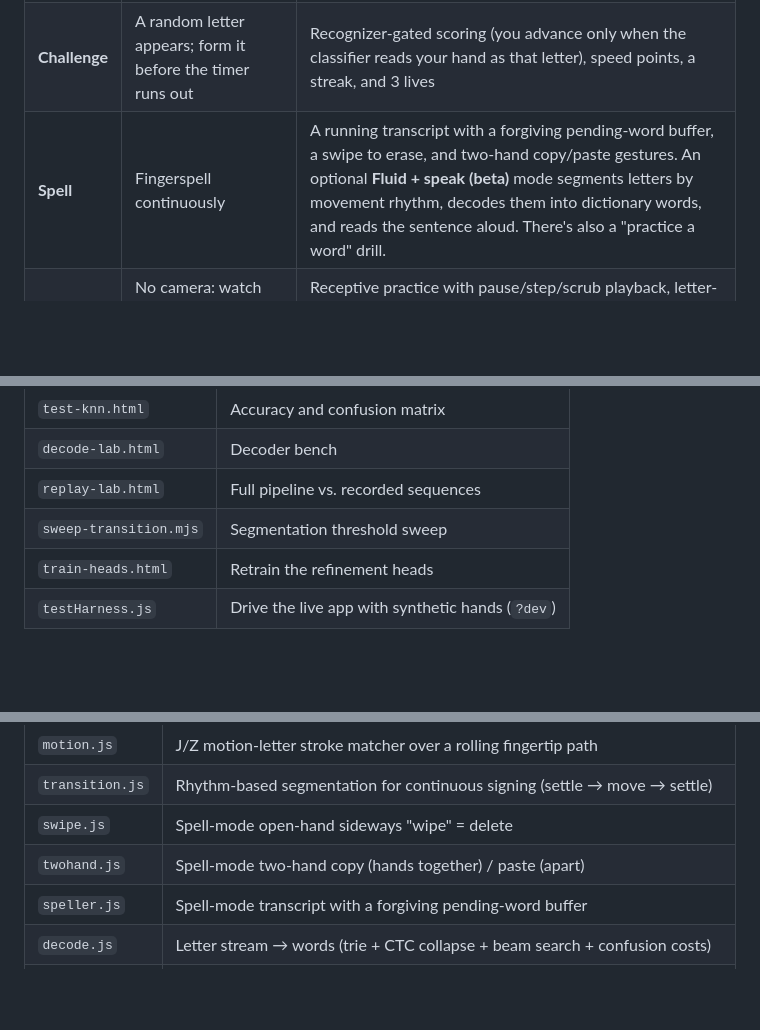
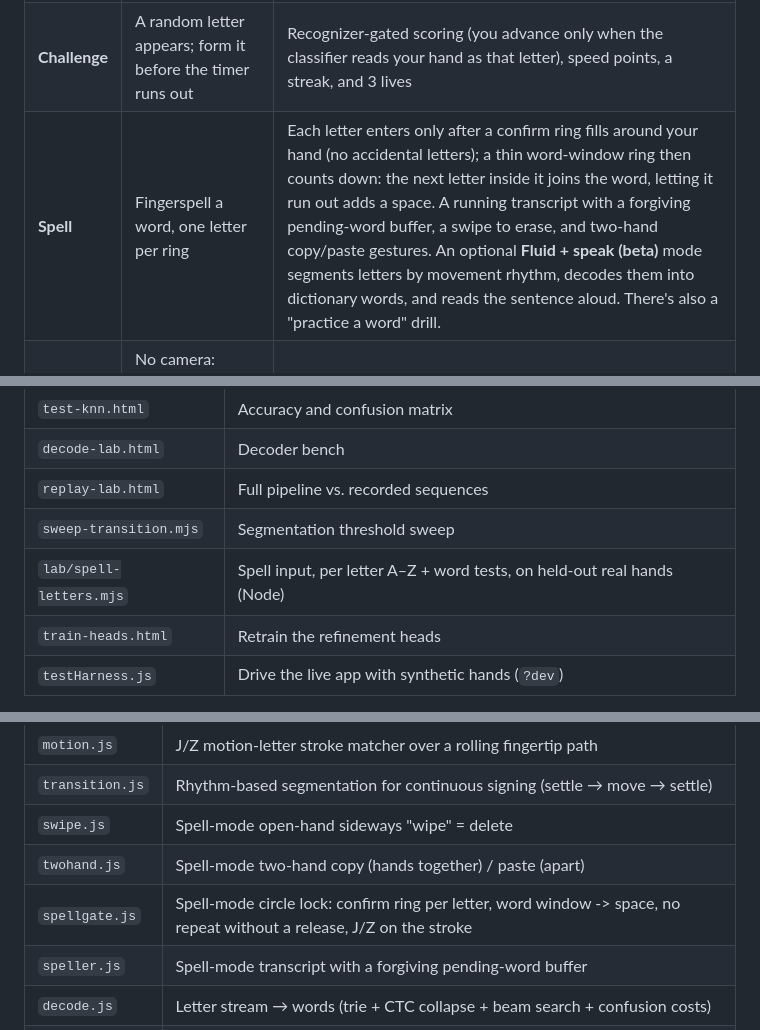
Before and after one commit to Crazycatz67/asl-recognizer, a Markdown page: README.md, 3 parts joined by grey strips. Drawn GitHub-style; blank space fills up the shorter version.

Commit message:
Docs: Spell circle lock (changelog, checklist #53, README module map)
Co-Authored-By: Claude Opus 5.5 (1M context) <noreply@anthropic.com>

```diff
--- a/README.md
+++ b/README.md
@@ -21,7 +21,7 @@ and no video ever leaves the browser.
 |---|---|---|
 | **Practice** | Pick a letter, or run A→Z or a 10-letter **Review** (spaced repetition) and form the shape | A live correction guide drawn on your own hand, with every joint and bone colored by its error, a "move this way" arrow at off fingertips, and a plain-language hint ("Curl your ring finger"). There's an animated demo hand (with depth cues) plus a reference photo. You hold the shape to lock it in. Includes a mastery badge and daily streak, and an optional **Test blind** mode with no hints. |
 | **Challenge** | A random letter appears; form it before the timer runs out | Recognizer-gated scoring (you advance only when the classifier reads your hand as that letter), speed points, a streak, and 3 lives |
-| **Spell** | Fingerspell continuously | A running transcript with a forgiving pending-word buffer, a swipe to erase, and two-hand copy/paste gestures. An optional **Fluid + speak (beta)** mode segments letters by movement rhythm, decodes them into dictionary words, and reads the sentence aloud. There's also a "practice a word" drill. |
+| **Spell** | Fingerspell a word, one letter per ring | Each letter enters only after a confirm ring fills around your hand (no accidental letters); a thin word-window ring then counts down: the next letter inside it joins the word, letting it run out adds a space. A running transcript with a forgiving pending-word buffer, a swipe to erase, and two-hand copy/paste gestures. An optional **Fluid + speak (beta)** mode segments letters by movement rhythm, decodes them into dictionary words, and reads the sentence aloud. There's also a "practice a word" drill. |
 | **Read** | No camera: watch the animated hand spell a word, then type what you saw | Receptive practice with pause/step/scrub playback, letter-by-letter near-miss feedback ("N and M are easy to mix up"), and a 5-tier **Course** that unlocks letters in teaching order |
 
 The app also has:
@@ -148,6 +148,7 @@ Other tools in `tools/`:
 | `decode-lab.html` | Decoder bench |
 | `replay-lab.html` | Full pipeline vs. recorded sequences |
 | `sweep-transition.mjs` | Segmentation threshold sweep |
+| `lab/spell-letters.mjs` | Spell input, per letter A–Z + word tests, on held-out real hands (Node) |
 | `train-heads.html` | Retrain the refinement heads |
 | `testHarness.js` | Drive the live app with synthetic hands (`?dev`) |
 
@@ -188,6 +189,7 @@ docs/     changelog, research notes, archived plan, code-reorg proposal
 | `transition.js` | Rhythm-based segmentation for continuous signing (settle → move → settle) |
 | `swipe.js` | Spell-mode open-hand sideways "wipe" = delete |
 | `twohand.js` | Spell-mode two-hand copy (hands together) / paste (apart) |
+| `spellgate.js` | Spell-mode circle lock: confirm ring per letter, word window -> space, no repeat without a release, J/Z on the stroke |
 | `speller.js` | Spell-mode transcript with a forgiving pending-word buffer |
 | `decode.js` | Letter stream → words (trie + CTC collapse + beam search + confusion costs) |
 | `challenge.js` | Timed "Simon says" game state (score, streak, lives) |
```
Also changed, not shown: Bug Reports/checklist.md (+7 -0 lines), docs/CHANGELOG.md (+1 -0 lines).
